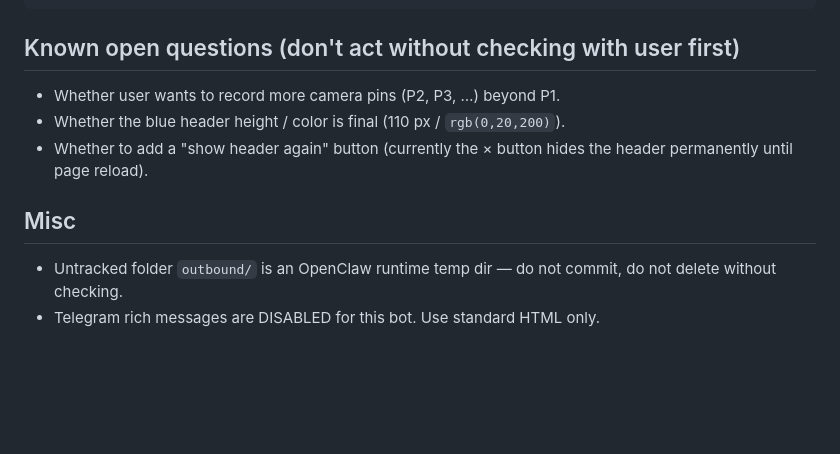
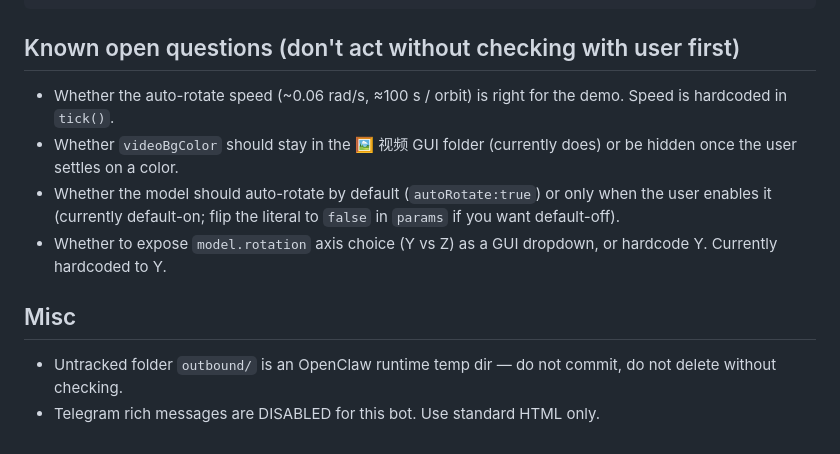
Before and after one commit to Amory0709/SLB100FamilyDatoFamilyDay, a Markdown page: HANDOVER.md, the part around one of its changes. Drawn GitHub-style; blank space fills up the shorter version.

````diff
--- a/HANDOVER.md
+++ b/HANDOVER.md
@@ -101,12 +155,17 @@ dea6668 style: rotate model 180° around Y — flip helipad to view-left  (WRONG
 ```
 
 ## Known open questions (don't act without checking with user first)
-- Whether user wants to record more camera pins (P2, P3, …) beyond P1.
-- Whether the blue header height / color is final (110 px / `rgb(0,20,200)`).
-- Whether to add a "show header again" button (currently the × button
-  hides the header permanently until page reload).
+- Whether the auto-rotate speed (~0.06 rad/s, ≈100 s / orbit) is right
+  for the demo. Speed is hardcoded in `tick()`.
+- Whether `videoBgColor` should stay in the 🖼 视频 GUI folder
+  (currently does) or be hidden once the user settles on a color.
+- Whether the model should auto-rotate by default (`autoRotate:true`)
+  or only when the user enables it (currently default-on; flip the
+  literal to `false` in `params` if you want default-off).
+- Whether to expose `model.rotation` axis choice (Y vs Z) as a GUI
+  dropdown, or hardcode Y. Currently hardcoded to Y.
 
 ## Misc
-- Untracked folder `outbound/` is an OpenClaw runtime temp dir — do not
-  commit, do not delete without checking.
+- Untracked folder `outbound/` is an OpenClaw runtime temp dir — do
+  not commit, do not delete without checking.
 - Telegram rich messages are DISABLED for this bot. Use standard HTML only.
````
Also changed, not shown: other parts of HANDOVER.md (+94 -40 lines).
